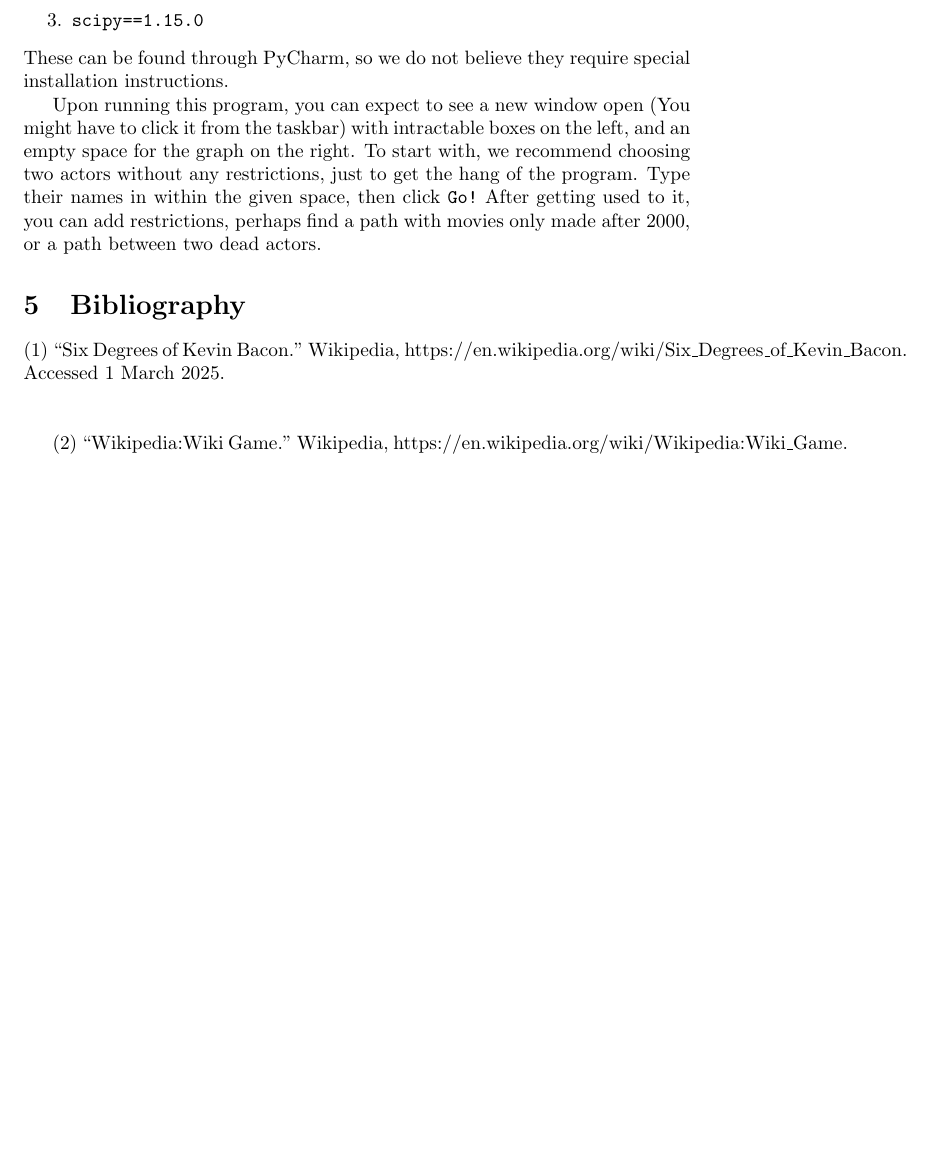
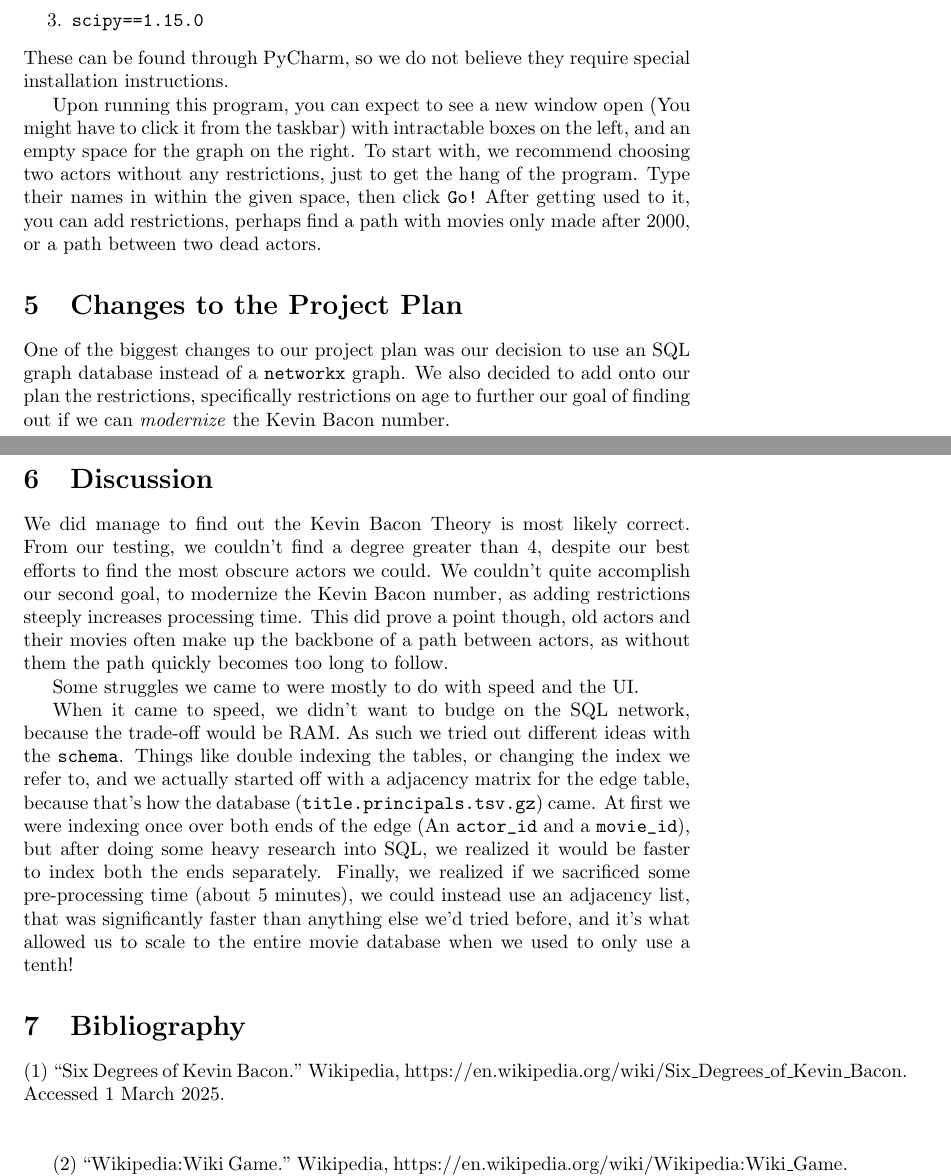
Before and after one commit to UniversalSaver/CSC111Project2, a LaTeX document (project_writeup/project_report.tex): part of page 4 of 5 before the commit and two parts of pages 4 and 5 of 5 after it, the two joined at a grey line, cut so that both start at the same text, the shorter picture padded with empty space. Compiled offline with pdfLaTeX.

Commit message:
Added my final touches to the LaTeX document. I am done with my part.

```diff
--- a/project_writeup/project_report.tex
+++ b/project_writeup/project_report.tex
@@ -63,6 +63,16 @@ These can be found through PyCharm, so we do not believe they require special in
 
 Upon running this program, you can expect to see a new window open (You might have to click it from the taskbar) with intractable boxes on the left, and an empty space for the graph on the right. To start with, we recommend choosing two actors without any restrictions, just to get the hang of the program. Type their names in within the given space, then click \verb+Go!+ After getting used to it, you can add restrictions, perhaps find a path with movies only made after 2000, or a path between two dead actors.
 
+\section{Changes to the Project Plan}
+One of the biggest changes to our project plan was our decision to use an SQL graph database instead of a \verb!networkx! graph. We also decided to add onto our plan the restrictions, specifically restrictions on age to further our goal of finding out if we can \emph{modernize} the Kevin Bacon number.
+
+\section{Discussion}
+We did manage to find out the Kevin Bacon Theory is most likely correct. From our testing, we couldn't find a degree greater than 4, despite our best efforts to find the most obscure actors we could. We couldn't quite accomplish our second goal, to modernize the Kevin Bacon number, as adding restrictions steeply increases processing time. This did prove a point though, old actors and their movies often make up the backbone of a path between actors, as without them the path quickly becomes too long to follow.
+
+Some struggles we came to were mostly to do with speed and the UI.
+
+When it came to speed, we didn't want to budge on the SQL network, because the trade-off would be RAM. As such we tried out different ideas with the \verb!schema!. Things like double indexing the tables, or changing the index we refer to, and we actually started off with a adjacency matrix for the edge table, because that's how the database (\verb!title.principals.tsv.gz!) came. At first we were indexing once over both ends of the edge (An \verb!actor_id! and a \verb!movie_id!), but after doing some heavy research into SQL, we realized it would be faster to index both the ends separately. Finally, we realized if we sacrificed some pre-processing time (about 5 minutes), we could instead use an adjacency list, that was significantly faster than anything else we'd tried before, and it's what allowed us to scale to the entire movie database when we used to only use a tenth!
+
 \section{Bibliography}
 
 (1) “Six Degrees of Kevin Bacon.” Wikipedia, https://en.wikipedia.org/wiki/Six\_Degrees\_of\_Kevin\_Bacon. Accessed 1 March 2025.\\\\
```
